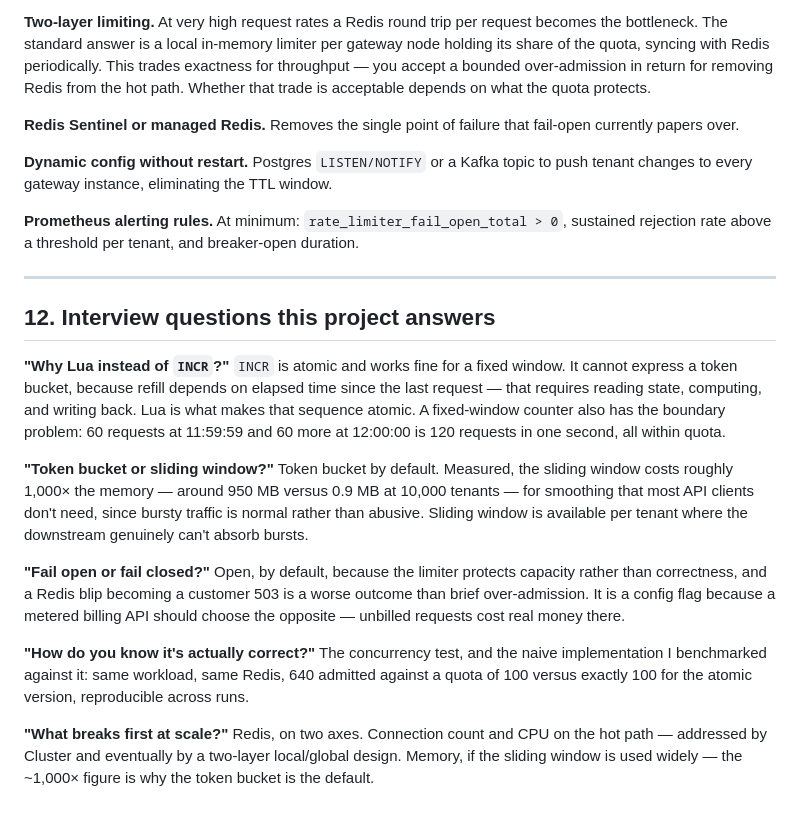
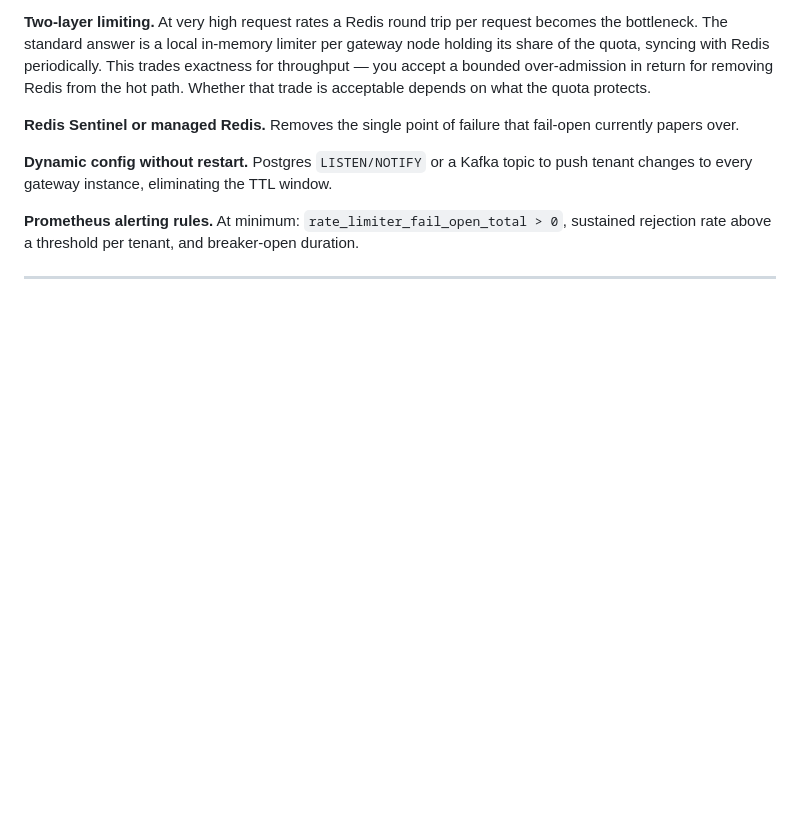
Before and after one commit to Dhananjay-234/rate-limiter, a Markdown page: DOC.md, the part around the change. Rendered like a GitHub page; blank space fills up the shorter version.

Commit message:
Delete interview questions from DOC.md
Removed interview questions section from documentation.

```diff
--- a/DOC.md
+++ b/DOC.md
@@ -389,34 +389,3 @@ tenant changes to every gateway instance, eliminating the TTL window.
 rejection rate above a threshold per tenant, and breaker-open duration.
 
 ---
-
-## 12. Interview questions this project answers
-
-**"Why Lua instead of `INCR`?"**
-`INCR` is atomic and works fine for a fixed window. It cannot express a token bucket,
-because refill depends on elapsed time since the last request — that requires reading
-state, computing, and writing back. Lua is what makes that sequence atomic. A fixed-window
-counter also has the boundary problem: 60 requests at 11:59:59 and 60 more at 12:00:00 is
-120 requests in one second, all within quota.
-
-**"Token bucket or sliding window?"**
-Token bucket by default. Measured, the sliding window costs roughly 1,000× the memory — around 950 MB
-versus 0.9 MB at 10,000 tenants — for smoothing that most API clients don't need, since
-bursty traffic is normal rather than abusive. Sliding window is available per tenant where
-the downstream genuinely can't absorb bursts.
-
-**"Fail open or fail closed?"**
-Open, by default, because the limiter protects capacity rather than correctness, and a
-Redis blip becoming a customer 503 is a worse outcome than brief over-admission. It is a
-config flag because a metered billing API should choose the opposite — unbilled requests
-cost real money there.
-
-**"How do you know it's actually correct?"**
-The concurrency test, and the naive implementation I benchmarked against it: same
-workload, same Redis, 640 admitted against a quota of 100 versus exactly 100 for the
-atomic version, reproducible across runs.
-
-**"What breaks first at scale?"**
-Redis, on two axes. Connection count and CPU on the hot path — addressed by Cluster and
-eventually by a two-layer local/global design. Memory, if the sliding window is used
-widely — the ~1,000× figure is why the token bucket is the default.
```
